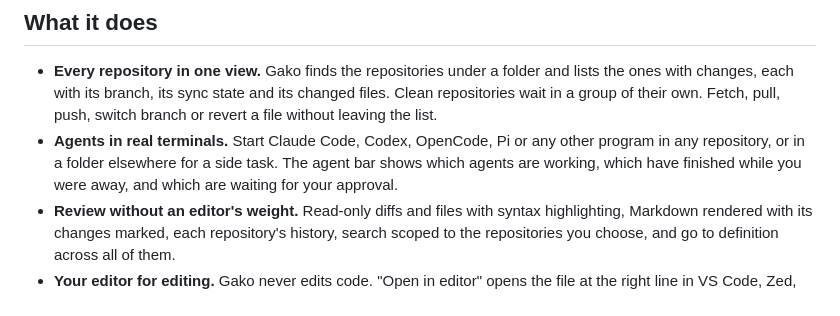
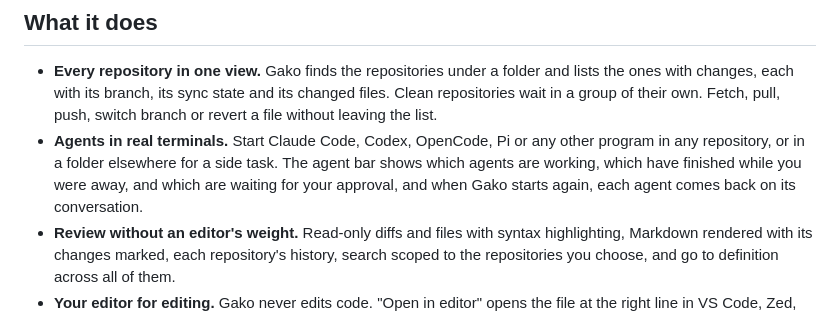
Before and after one commit to gako-app/gako, a Markdown page: README.md, the part around the change. Rendered like a GitHub page.

Commit message:
Describe 0.25.0's changes in the changelog and README
Signed-off-by: João Sena Ribeiro <sena@smux.net>

```diff
--- a/README.md
+++ b/README.md
@@ -20,7 +20,8 @@ the way of your editor.
   list.
 - **Agents in real terminals.** Start Claude Code, Codex, OpenCode, Pi or any other program in any
   repository, or in a folder elsewhere for a side task. The agent bar shows which agents are
-  working, which have finished while you were away, and which are waiting for your approval.
+  working, which have finished while you were away, and which are waiting for your approval, and
+  when Gako starts again, each agent comes back on its conversation.
 - **Review without an editor's weight.** Read-only diffs and files with syntax highlighting,
   Markdown rendered with its changes marked, each repository's history, search scoped to the
   repositories you choose, and go to definition across all of them.
```
Also changed, not shown: CHANGELOG.md (+1 -0 lines).
